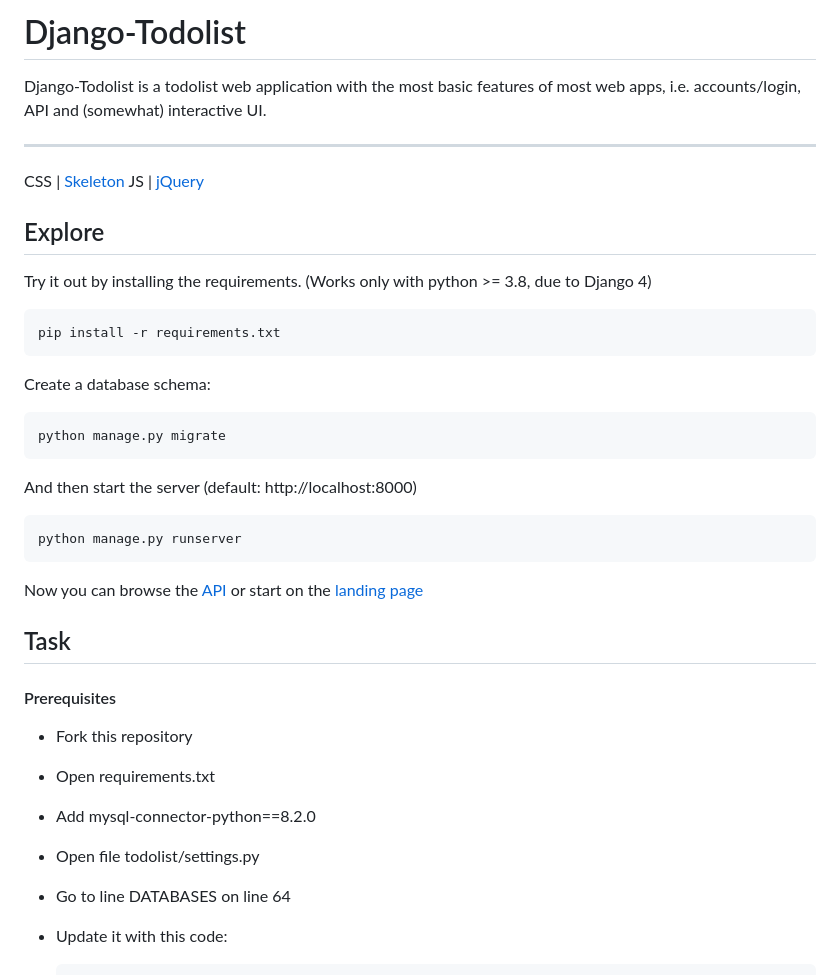
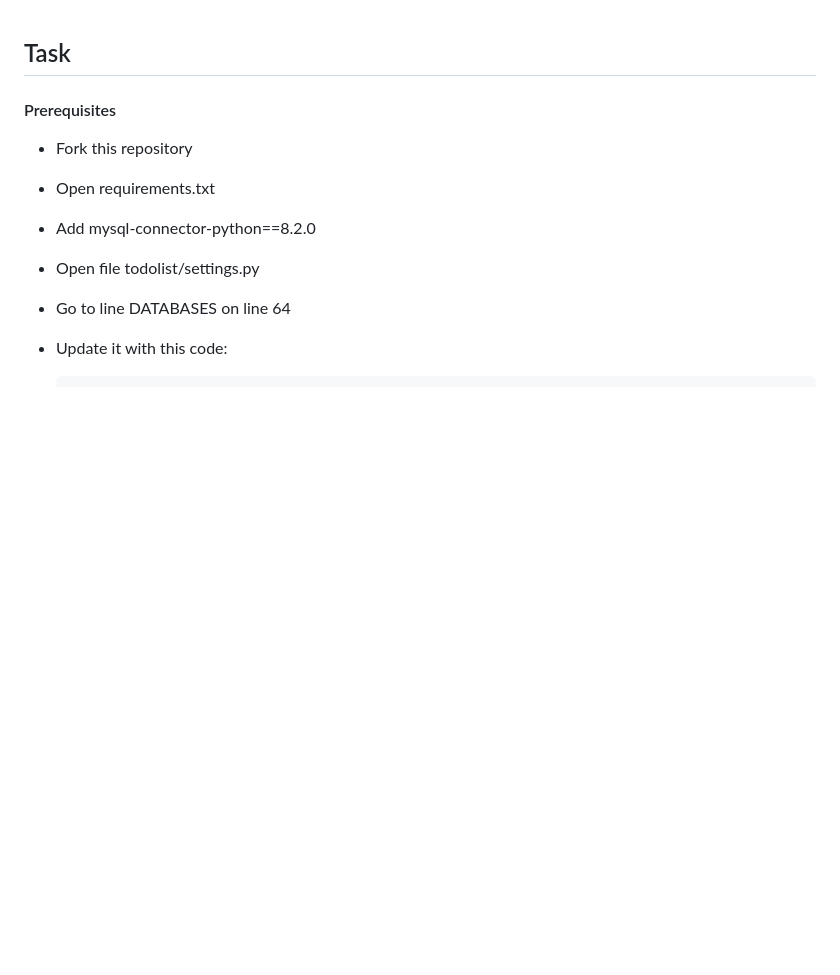
Before and after one commit to mate-academy/devops_todolist_docker_core_task_2_volumes, a Markdown page: README.md, the part around the change printed below. Rendered like a GitHub page; blank space fills up the shorter version.

```diff
--- a/README.md
+++ b/README.md
@@ -1,28 +1,3 @@
-# Django-Todolist
-
-Django-Todolist is a todolist web application with the most basic features of most web apps, i.e. accounts/login, API and (somewhat) interactive UI.
-
----
-CSS | [Skeleton](http://getskeleton.com/)
-JS  | [jQuery](https://jquery.com/)
-
-## Explore
-Try it out by installing the requirements. (Works only with python >= 3.8, due to Django 4)
-
-    pip install -r requirements.txt
-
-Create a database schema:
-
-    python manage.py migrate
-
-And then start the server (default: http://localhost:8000)
-
-    python manage.py runserver
-
-
-Now you can browse the [API](http://localhost:8000/api/)
-or start on the [landing page](http://localhost:8000/)
-
 ## Task
 #### Prerequisites
 - Fork this repository
```
Also changed, not shown: other parts of README.md (+24 -0 lines), Screenshot 2024-05-07 214413.png (added), 3 other files.
